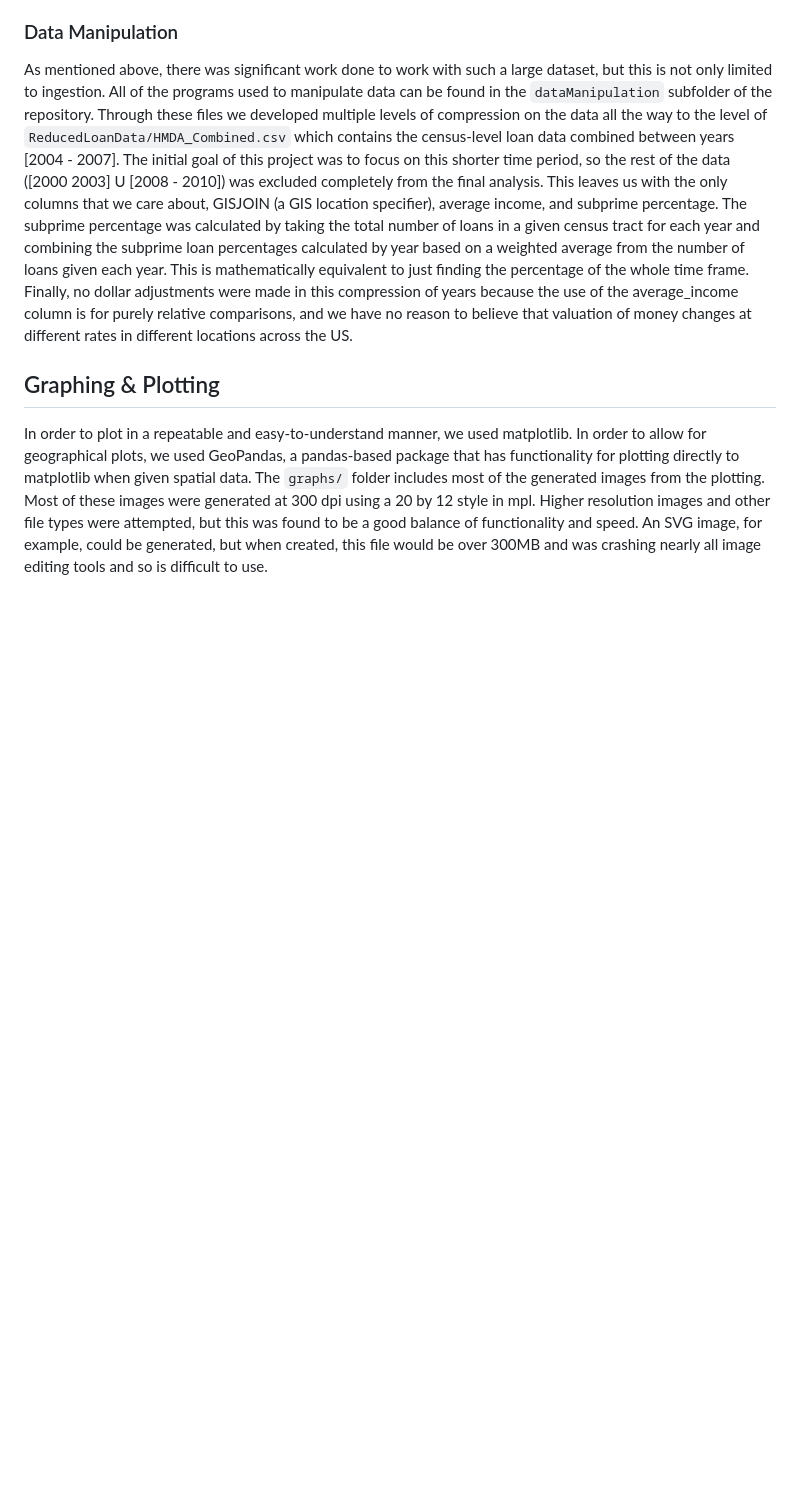
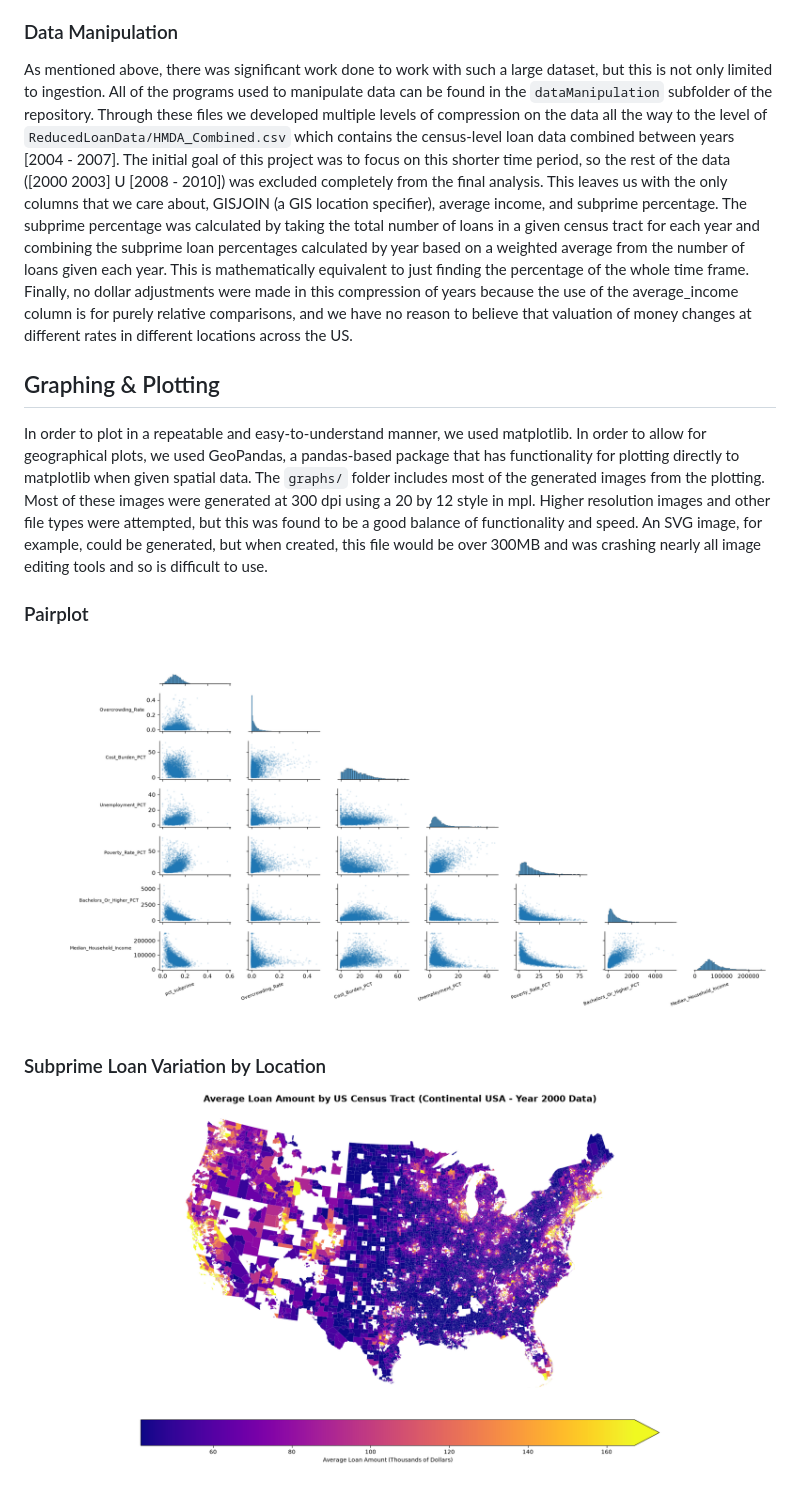
Before and after one commit to Orange314159/SubprimeLoansHousingCrisis, a Markdown page: README.md, the part around the change. Drawn GitHub-style; blank space fills up the shorter version.

Commit message:
updated README to include graphics

```diff
--- a/README.md
+++ b/README.md
@@ -64,3 +64,11 @@ As mentioned above, there was significant work done to work with such a large da
 ## Graphing & Plotting
 
 In order to plot in a repeatable and easy-to-understand manner, we used matplotlib. In order to allow for geographical plots, we used GeoPandas, a pandas-based package that has functionality for plotting directly to matplotlib when given spatial data. The `graphs/` folder includes most of the generated images from the plotting. Most of these images were generated at 300 dpi using a 20 by 12 style in mpl. Higher resolution images and other file types were attempted, but this was found to be a good balance of functionality and speed. An SVG image, for example, could be generated, but when created, this file would be over 300MB and was crashing nearly all image editing tools and so is difficult to use.
+
+### Pairplot
+
+![SNS Pairplot](./graphs/pairplot.png)
+
+### Subprime Loan Variation by Location
+
+![Subprime Loans by Location](./graphs/LoansByTract.png)
```
